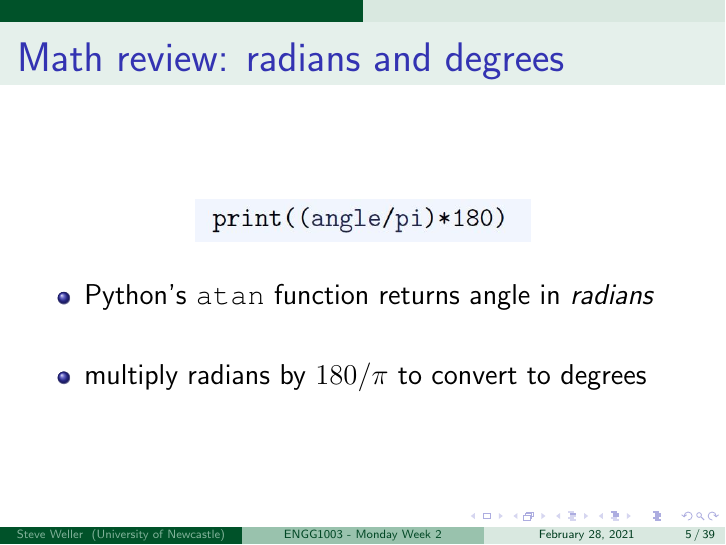
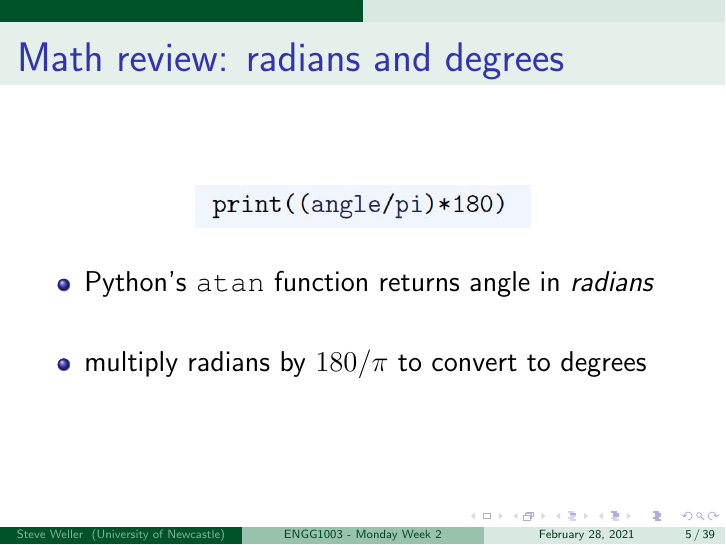
Before and after one commit to bschulznewy/engg1003, LaTeX slides (Lectures/LectureMonWk2.tex): page 6 of 40. Compiled offline with pdfLaTeX.

Commit message:
fine-tuning Monday week 2 lectures

```diff
--- a/Lectures/LectureMonWk2.tex
+++ b/Lectures/LectureMonWk2.tex
@@ -179,6 +179,7 @@
 \item Python's \texttt{atan} function returns angle in \emph{radians}
 \item[]
 \item multiply radians by $180/\pi$ to convert to degrees
+\item[]
 \end{itemize}
 \end{frame}
 
```
Also changed, not shown: Lectures/LectureMonWk2.pdf, 1 other file.
